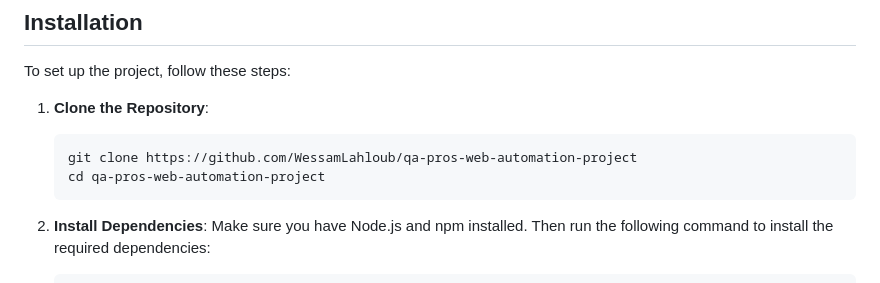
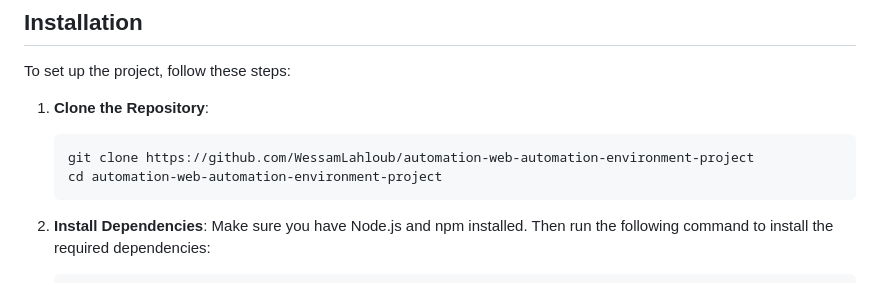
Before and after one commit to WessamLahloub/automation-web-automation-environment-project, a Markdown page: README.md, the part around the change. Drawn GitHub-style.

````diff
--- a/README.md
+++ b/README.md
@@ -30,8 +30,8 @@ To set up the project, follow these steps:
 
 1. **Clone the Repository**:
    ```bash
-   git clone https://github.com/WessamLahloub/qa-pros-web-automation-project
-   cd qa-pros-web-automation-project
+   git clone https://github.com/WessamLahloub/automation-web-automation-environment-project
+   cd automation-web-automation-environment-project
    ```
 
 2. **Install Dependencies**:
````
